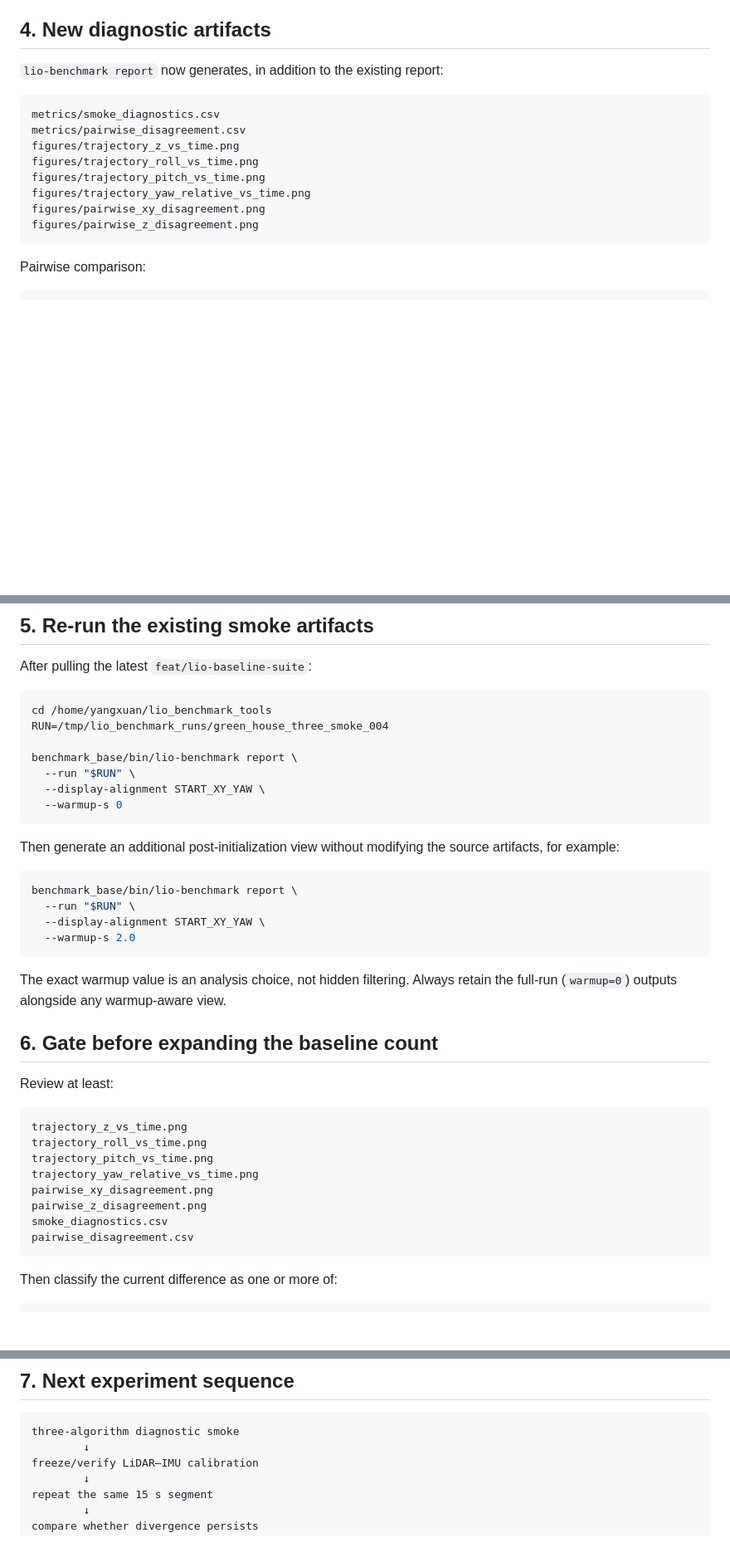
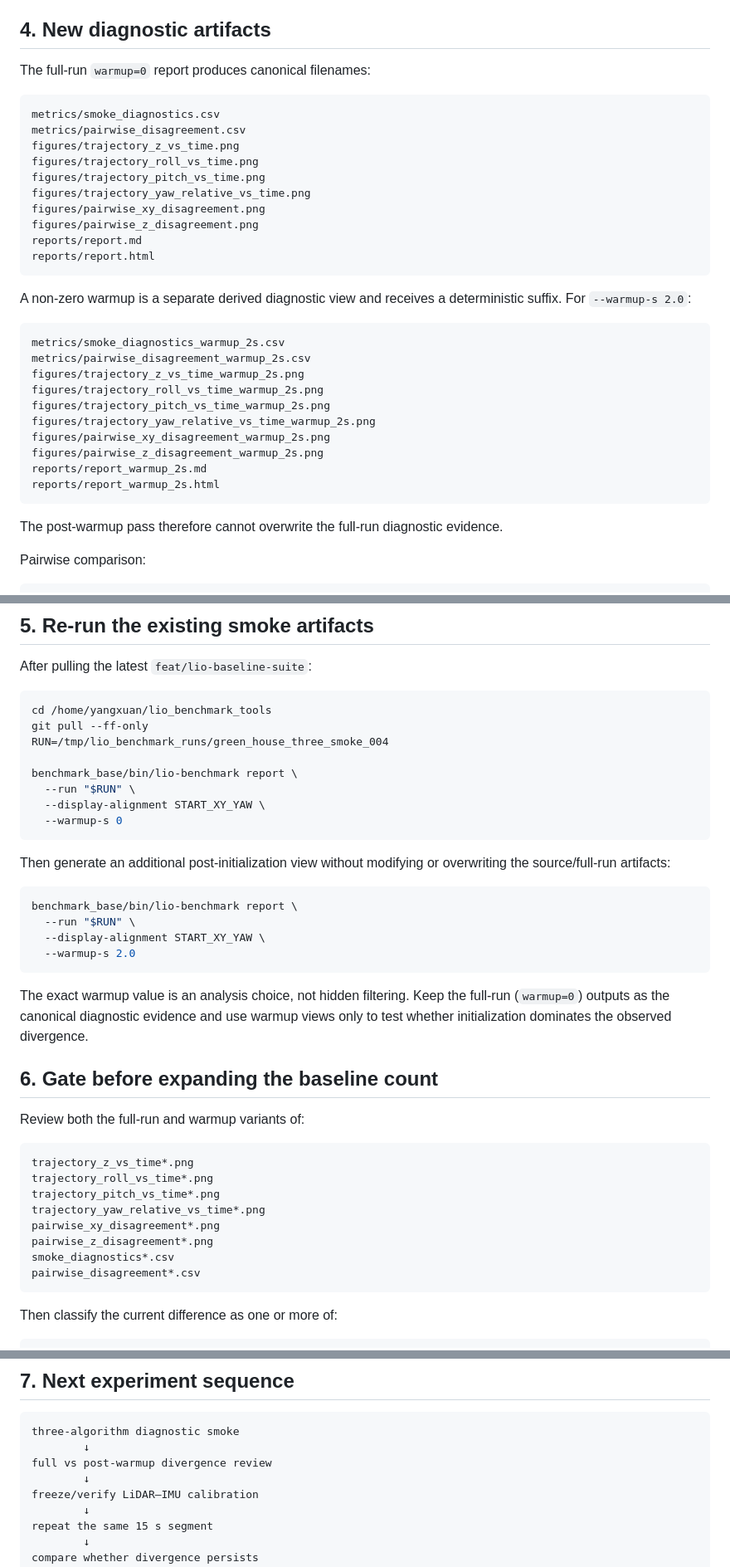
Before and after one commit to Aldoubt/lio_benchmark_tools, a Markdown page: docs/verification/green_house_three_algorithm_diagnostic_followup.md, 3 parts joined by grey strips. Shown at 83% size. Rendered like a GitHub page; blank space fills up the shorter version.

Commit message:
docs: clarify warmup diagnostic artifact retention

````diff
--- a/docs/verification/green_house_three_algorithm_diagnostic_followup.md
+++ b/docs/verification/green_house_three_algorithm_diagnostic_followup.md
@@ -57,7 +57,7 @@ before adding more baseline families.
 
 ## 4. New diagnostic artifacts
 
-`lio-benchmark report` now generates, in addition to the existing report:
+The full-run `warmup=0` report produces canonical filenames:
 
 ```text
 metrics/smoke_diagnostics.csv
@@ -68,7 +68,26 @@ figures/trajectory_pitch_vs_time.png
 figures/trajectory_yaw_relative_vs_time.png
 figures/pairwise_xy_disagreement.png
 figures/pairwise_z_disagreement.png
+reports/report.md
+reports/report.html
 ```
+
+A non-zero warmup is a separate derived diagnostic view and receives a deterministic suffix. For `--warmup-s 2.0`:
+
+```text
+metrics/smoke_diagnostics_warmup_2s.csv
+metrics/pairwise_disagreement_warmup_2s.csv
+figures/trajectory_z_vs_time_warmup_2s.png
+figures/trajectory_roll_vs_time_warmup_2s.png
+figures/trajectory_pitch_vs_time_warmup_2s.png
+figures/trajectory_yaw_relative_vs_time_warmup_2s.png
+figures/pairwise_xy_disagreement_warmup_2s.png
+figures/pairwise_z_disagreement_warmup_2s.png
+reports/report_warmup_2s.md
+reports/report_warmup_2s.html
+```
+
+The post-warmup pass therefore cannot overwrite the full-run diagnostic evidence.
 
 Pairwise comparison:
 
@@ -88,6 +107,7 @@ After pulling the latest `feat/lio-baseline-suite`:
 
 ```bash
 cd /home/yangxuan/lio_benchmark_tools
+git pull --ff-only
 RUN=/tmp/lio_benchmark_runs/green_house_three_smoke_004
 
 benchmark_base/bin/lio-benchmark report \
@@ -96,7 +116,7 @@ benchmark_base/bin/lio-benchmark report \
   --warmup-s 0
 ```
 
-Then generate an additional post-initialization view without modifying the source artifacts, for example:
+Then generate an additional post-initialization view without modifying or overwriting the source/full-run artifacts:
 
 ```bash
 benchmark_base/bin/lio-benchmark report \
@@ -105,21 +125,21 @@ benchmark_base/bin/lio-benchmark report \
   --warmup-s 2.0
 ```
 
-The exact warmup value is an analysis choice, not hidden filtering. Always retain the full-run (`warmup=0`) outputs alongside any warmup-aware view.
+The exact warmup value is an analysis choice, not hidden filtering. Keep the full-run (`warmup=0`) outputs as the canonical diagnostic evidence and use warmup views only to test whether initialization dominates the observed divergence.
 
 ## 6. Gate before expanding the baseline count
 
-Review at least:
+Review both the full-run and warmup variants of:
 
 ```text
-trajectory_z_vs_time.png
-trajectory_roll_vs_time.png
-trajectory_pitch_vs_time.png
-trajectory_yaw_relative_vs_time.png
-pairwise_xy_disagreement.png
-pairwise_z_disagreement.png
-smoke_diagnostics.csv
-pairwise_disagreement.csv
+trajectory_z_vs_time*.png
+trajectory_roll_vs_time*.png
+trajectory_pitch_vs_time*.png
+trajectory_yaw_relative_vs_time*.png
+pairwise_xy_disagreement*.png
+pairwise_z_disagreement*.png
+smoke_diagnostics*.csv
+pairwise_disagreement*.csv
 ```
 
 Then classify the current difference as one or more of:
@@ -141,6 +161,8 @@ These labels are diagnostic notes, not algorithm-quality scores.
 ```text
 three-algorithm diagnostic smoke
         ↓
+full vs post-warmup divergence review
+        ↓
 freeze/verify LiDAR–IMU calibration
         ↓
 repeat the same 15 s segment
````
